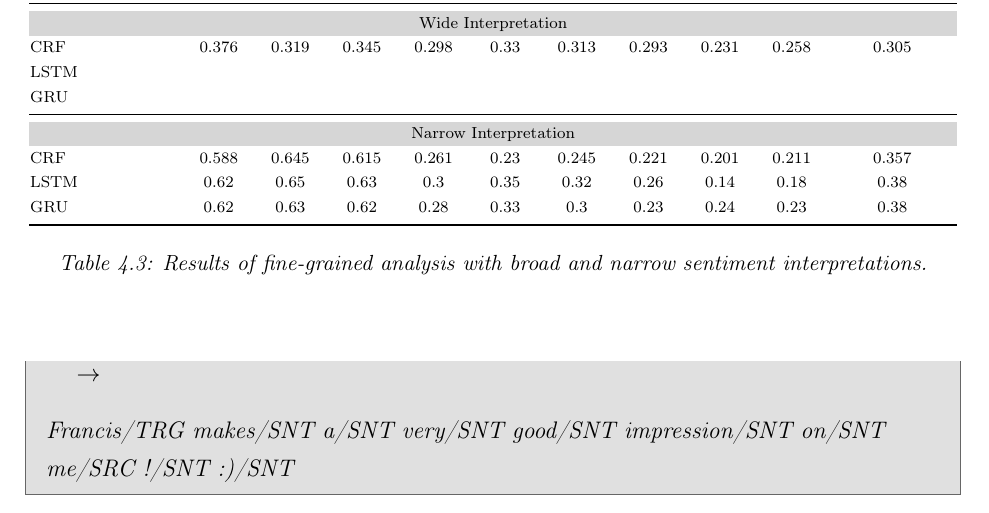
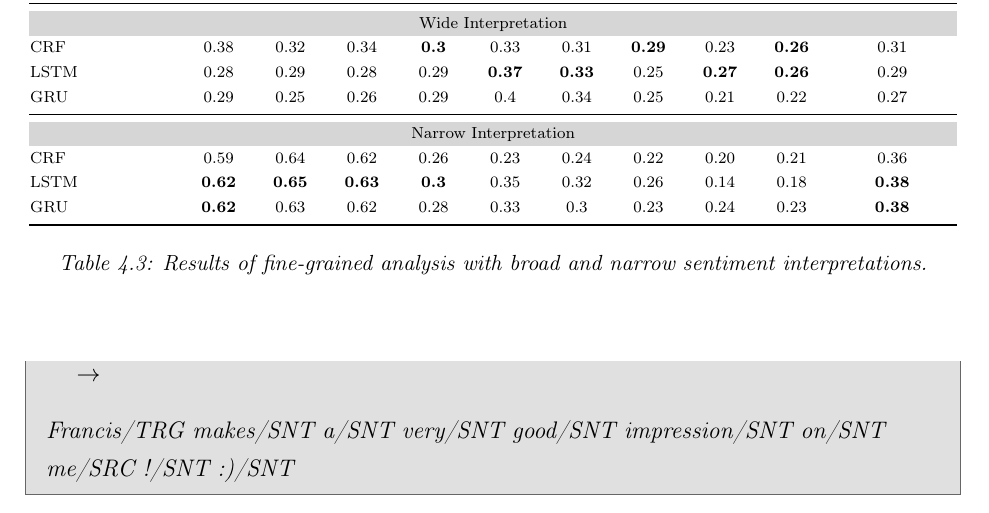
Before and after one commit to WladimirSidorenko/Dissertation, a LaTeX thesis (sidarenka_thesis.tex, which reads sentiment_fgsa.tex): part of page 98 of 148, cut so that both start at the same text. Compiled offline with pdfLaTeX; the source files are stored in an older character set and shown here as Unicode.

Commit message:
results for narrow and wide schemes added

```diff
--- a/sentiment_fgsa.tex
+++ b/sentiment_fgsa.tex
@@ -978,9 +978,9 @@ Table~\ref{snt-fgsa:tbl:narrow-wide}.
       %% SOURCE        29.75%    33.00%    31.29%
       %% TARGET        29.25%    23.06%    25.79%
 
-      CRF & 0.376 & 0.319 & 0.345 & %
-      0.298 & 0.33 & 0.313 & %
-      0.293 & 0.231 & 0.258 & 0.305\\
+      CRF & 0.38 & 0.32 & 0.34 & %
+      \textbf{0.3} & 0.33 & 0.31 & %
+      \textbf{0.29} & 0.23 & \textbf{0.26} & 0.31\\
 
       % Tag        Precision    Recall F-Measure
       % O             77.89%    70.02%    73.75%
@@ -994,13 +994,51 @@ Table~\ref{snt-fgsa:tbl:narrow-wide}.
       % SOURCE        27.74%    36.33%    31.46%
       % TARGET        28.76%    23.59%    25.92%
 
-      LSTM &  &  &  & %
-       &  &  & %
-       &  &  & \\
-
-      GRU &  &  &  & %
-       &  &  & %
-       &  &  & \\\midrule
+      % Tag        Precision    Recall F-Measure
+      % O             76.87%    83.75%    80.16%
+      % SENTIMENT     30.39%    25.69%    27.84%
+      % SOURCE        31.59%    37.88%    34.45%
+      % TARGET        24.59%    26.94%    25.71%
+
+      % Summary:
+      % Tag             Precision    Recall        F1
+      % SENTIMENT           28.32     28.81     27.84
+      % SOURCE              29.28     37.21     32.76
+      % TARGET              25.36     27.02     25.90
+      % Macro-F1  28.8311
+
+      LSTM & 0.28 & 0.29 & 0.28 & %
+      0.29 & \textbf{0.37} & \textbf{0.33} & %
+      0.25 & \textbf{0.27} & \textbf{0.26} & 0.29\\
+
+      % Tag        Precision    Recall F-Measure
+      % O             76.64%    86.78%    81.39%
+      % SENTIMENT     30.31%    19.73%    23.90%
+      % SOURCE        27.54%    39.00%    32.28%
+      % TARGET        23.10%    19.12%    20.93%
+
+      % Tag        Precision    Recall F-Measure
+      % O             77.05%    78.92%    77.97%
+      % SENTIMENT     28.27%    28.35%    28.31%
+      % SOURCE        27.30%    43.05%    33.41%
+      % TARGET        22.68%    29.29%    25.56%
+
+      % Tag        Precision    Recall F-Measure
+      % O             76.82%    85.63%    80.98%
+      % SENTIMENT     27.49%    25.78%    26.60%
+      % SOURCE        31.34%    39.30%    34.87%
+      % TARGET        29.86%    13.15%    18.26%
+
+      % Summary
+      % Tag             Precision    Recall        F1
+      % SOURCE              28.73     40.45     33.52
+      % SENTIMENT           28.69     24.62     26.27
+      % TARGET              25.21     20.52     21.58
+      % Macro-F1  27.1244
+
+      GRU & 0.29 & 0.25 & 0.26 & %
+       0.29 & 0.4 & 0.34 & %
+       0.25 & 0.21 & 0.22 & 0.27\\\midrule
 
       \multicolumn{11}{c}{\cellcolor{cellcolor}Narrow Interpretation}\\
 
@@ -1010,9 +1048,9 @@ Table~\ref{snt-fgsa:tbl:narrow-wide}.
       %% SOURCE        26.13%    23.00%    24.47%
       %% TARGET        22.14%    20.14%    21.09%
 
-      CRF & 0.588 & 0.645 & 0.615 & %
-      0.261 & 0.23 & 0.245 & %
-      0.221 & 0.201 & 0.211 & 0.357\\
+      CRF & 0.59 & 0.64 & 0.62 & %
+      0.26 & 0.23 & 0.24 & %
+      0.22 & 0.20 & 0.21 & 0.36\\
 
       % Tag        Precision    Recall F-Measure
       % O             85.08%    90.61%    87.76%
@@ -1032,8 +1070,9 @@ Table~\ref{snt-fgsa:tbl:narrow-wide}.
       % SOURCE        30.90%    27.85%    29.30%
       % TARGET        27.07%    13.31%    17.85%
 
-      LSTM & 0.62 & 0.65 & 0.63 & 0.3 & 0.35 & 0.32 & %
-      0.26 & 0.14 & 0.18 & 0.38\\
+      LSTM & \textbf{0.62} & \textbf{0.65} & \textbf{0.63} & %
+      \textbf{0.3} & 0.35 & 0.32 & %
+      0.26 & 0.14 & 0.18 & \textbf{0.38}\\
 
       %% Tag        Precision    Recall F-Measure
       %% O             84.78%    87.61%    86.17%
```
Also changed, not shown: sentiment_fgsa.tex (4 more changed lines), 1 other file.
